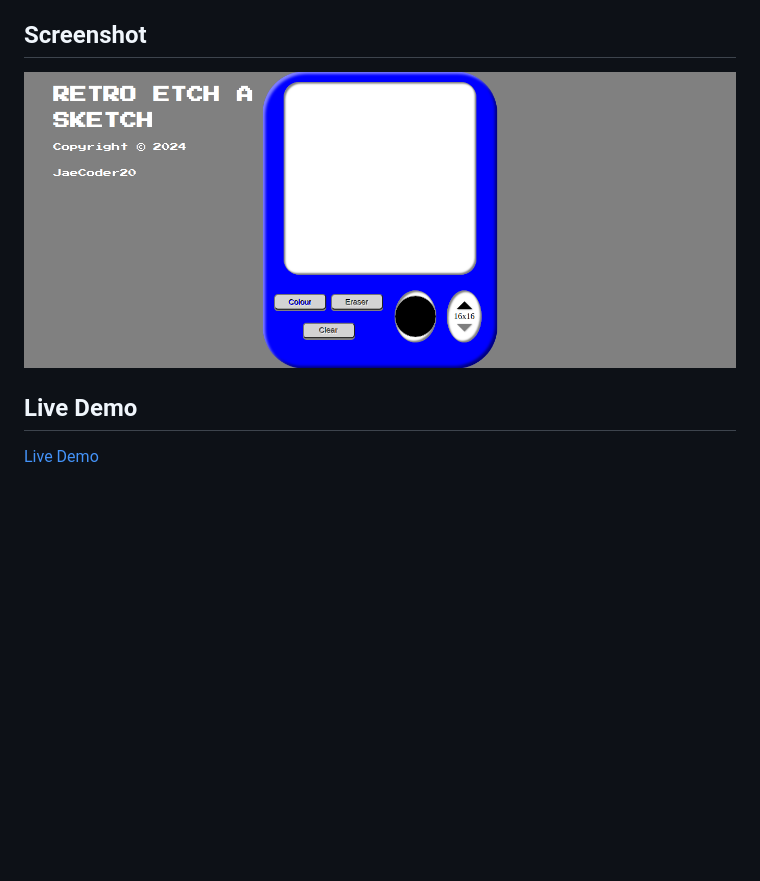
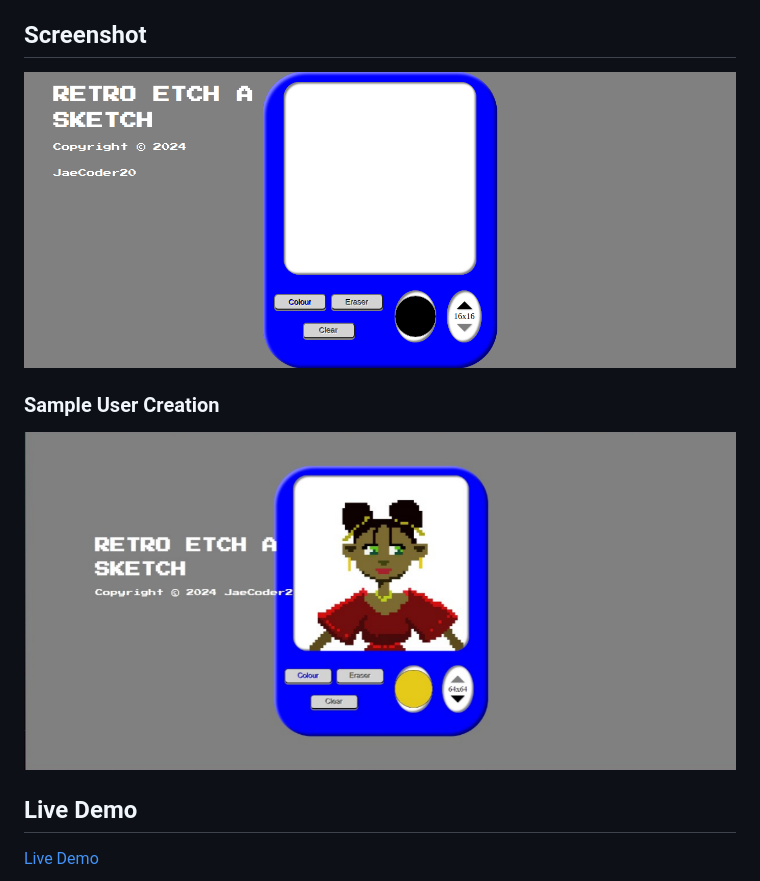
Before and after one commit to jaecoder20/etch-a-sketch, a Markdown page: README.md, the part around the change printed below. GitHub-like rendering; pictures changed too: image-1.png (added); blank space fills up the shorter version.

```diff
--- a/README.md
+++ b/README.md
@@ -13,7 +13,12 @@ A web-based Etch-a-Sketch application with a nostalgic feel, allowing users to d
 - **Dynamic Grid Calculation:** Dynamically calculates grid cell dimensions based on the sketch pad size and user input.
 
 ## Screenshot
+
 ![Screenshot of Project](image.png)
+
+### Sample User Creation
+
+![Image drawn by user](image-1.png)
 
 ## Live Demo
 
```
Also changed, not shown: other parts of README.md (+0 -3 lines).
